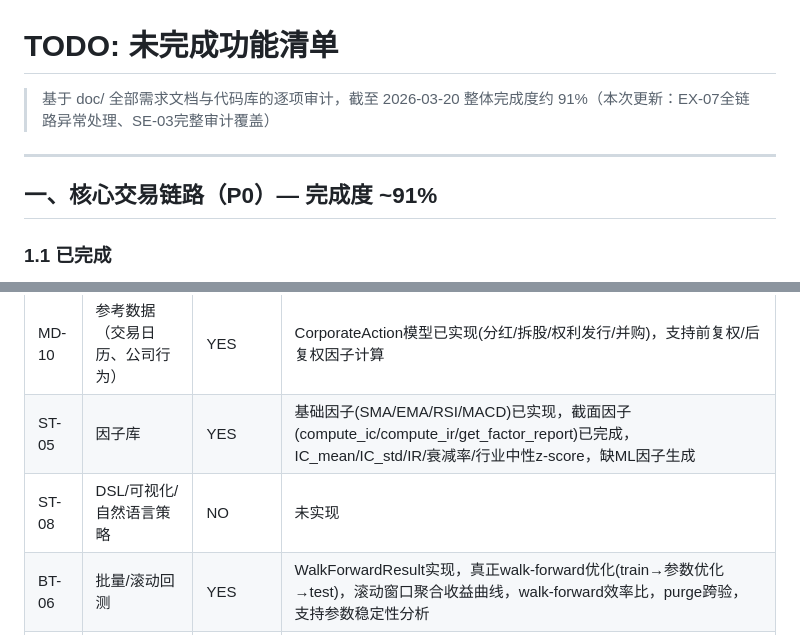
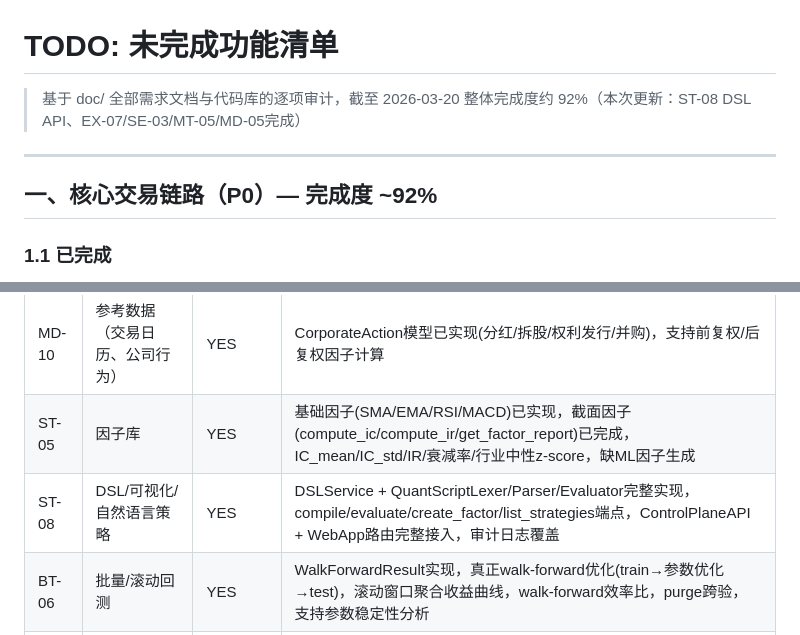
Before and after one commit to HoldenShen-hz/quant_exchange, a Markdown page: doc/TODO_unfinished_features.md, 2 parts joined by grey strips. Rendered like a GitHub page.

Commit message:
Update TODO: mark ST-08 DSL complete, overall 92%
Co-Authored-By: Claude Opus 4.6 <noreply@anthropic.com>

```diff
--- a/doc/TODO_unfinished_features.md
+++ b/doc/TODO_unfinished_features.md
@@ -1,11 +1,11 @@
 # TODO: 未完成功能清单
 
 > 基于 doc/ 全部需求文档与代码库的逐项审计，截至 2026-03-20
-> 整体完成度约 91%（本次更新：EX-07全链路异常处理、SE-03完整审计覆盖）
+> 整体完成度约 92%（本次更新：ST-08 DSL API、EX-07/SE-03/MT-05/MD-05完成）
 
 ---
 
-## 一、核心交易链路（P0）— 完成度 ~91%
+## 一、核心交易链路（P0）— 完成度 ~92%
 
 ### 1.1 已完成
 - [x] MD-01~MD-07: 多源行情接入、历史数据、统一模型、查询API
@@ -28,7 +28,7 @@
 | MD-08 | 全市场快照 | YES | market_breadth(跨市场涨跌家数/A/D比/情绪指数)、advance/decline/unchanged统计、per-market sentiment、global_sentiment_index |
 | MD-10 | 参考数据（交易日历、公司行为） | YES | CorporateAction模型已实现(分红/拆股/权利发行/并购)，支持前复权/后复权因子计算 |
 | ST-05 | 因子库 | YES | 基础因子(SMA/EMA/RSI/MACD)已实现，截面因子(compute_ic/compute_ir/get_factor_report)已完成，IC_mean/IC_std/IR/衰减率/行业中性z-score，缺ML因子生成 |
-| ST-08 | DSL/可视化/自然语言策略 | NO | 未实现 |
+| ST-08 | DSL/可视化/自然语言策略 | YES | DSLService + QuantScriptLexer/Parser/Evaluator完整实现，compile/evaluate/create_factor/list_strategies端点，ControlPlaneAPI + WebApp路由完整接入，审计日志覆盖 |
 | BT-06 | 批量/滚动回测 | YES | WalkForwardResult实现，真正walk-forward优化(train→参数优化→test)，滚动窗口聚合收益曲线，walk-forward效率比，purge跨验，支持参数稳定性分析 |
 | BT-08 | 偏差审计(前视偏差检测) | PARTIAL | BiasAuditService已集成进BacktestEngine，回测结果包含审计报告 |
 | PP-06 | 回测-实盘漂移分析 | YES | drift_score(复合漂移分)、slippage_analysis(逐笔滑点分析)、signal_divergence(信号方向偏离检测)、drift_recommendations(可操作建议) |
```
